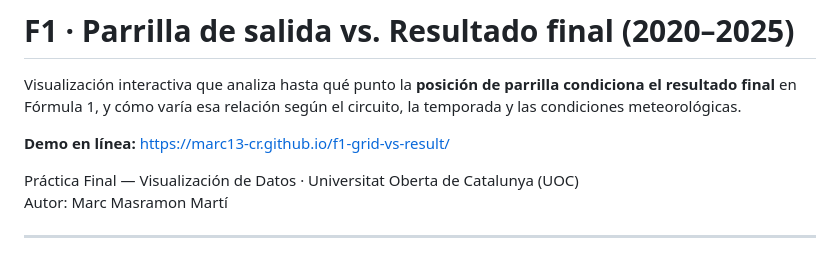
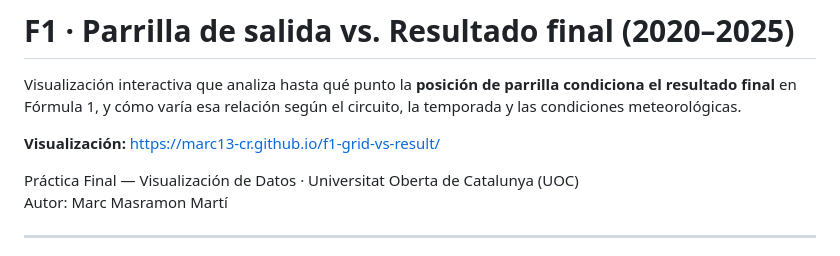
Before and after one commit to marc13-cr/f1-grid-vs-result, a Markdown page: README.md, the part around the change. GitHub-like rendering.

Commit message:
Revise README section for online demo link
Updated the README to change 'Demo en línea' to 'Visualización'.

```diff
--- a/README.md
+++ b/README.md
@@ -2,7 +2,7 @@
 
 Visualización interactiva que analiza hasta qué punto la **posición de parrilla condiciona el resultado final** en Fórmula 1, y cómo varía esa relación según el circuito, la temporada y las condiciones meteorológicas.
 
-**Demo en línea:** [https://marc13-cr.github.io/f1-grid-vs-result/](https://marc13-cr.github.io/f1-grid-vs-result/)
+**Visualización:** [https://marc13-cr.github.io/f1-grid-vs-result/](https://marc13-cr.github.io/f1-grid-vs-result/)
 
 Práctica Final — Visualización de Datos · Universitat Oberta de Catalunya (UOC)
 Autor: Marc Masramon Martí
```
